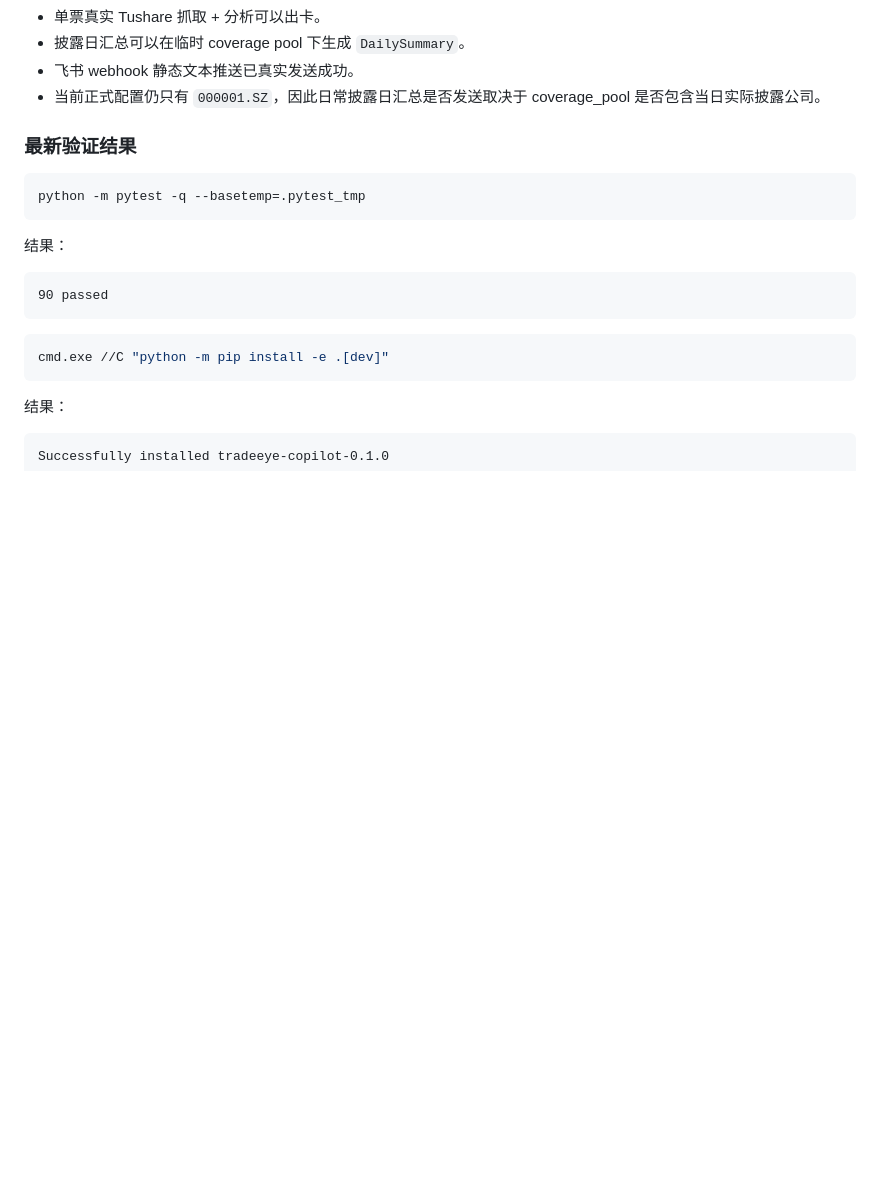
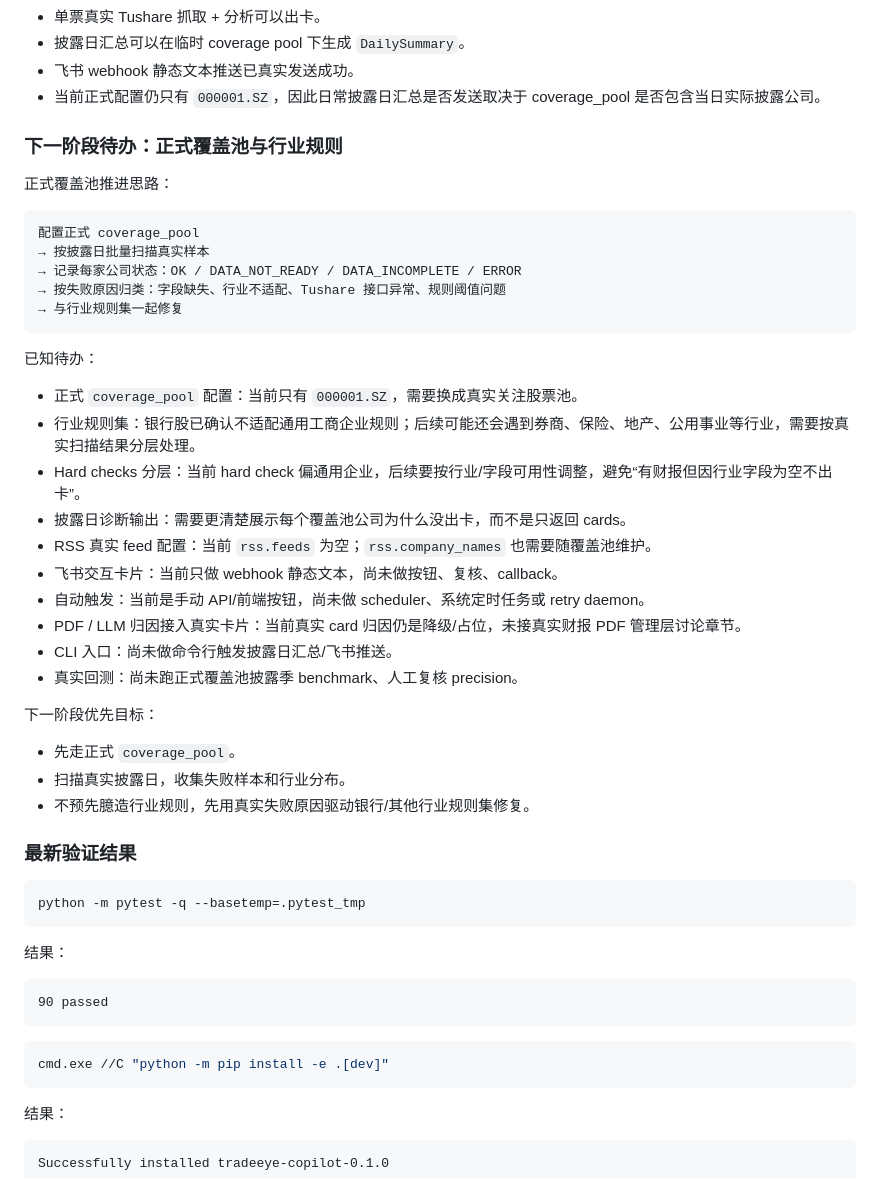
Before and after one commit to daoyezongzi/tradeeye-copilot, a Markdown page: docs/development-log.md, the part around the change. Rendered like a GitHub page; blank space fills up the shorter version.

Commit message:
docs: record coverage pool and industry rule TODOs
Document next-stage work for formal coverage-pool scanning, industry-specific rule fixes, RSS configuration, and operational follow-ups.

Co-Authored-By: Claude GPT-5.5 <noreply@anthropic.com>

````diff
--- a/docs/development-log.md
+++ b/docs/development-log.md
@@ -123,6 +123,37 @@ FEISHU_REASON=ok
 - 披露日汇总可以在临时 coverage pool 下生成 `DailySummary`。
 - 飞书 webhook 静态文本推送已真实发送成功。
 - 当前正式配置仍只有 `000001.SZ`，因此日常披露日汇总是否发送取决于 coverage_pool 是否包含当日实际披露公司。
+
+### 下一阶段待办：正式覆盖池与行业规则
+
+正式覆盖池推进思路：
+
+```text
+配置正式 coverage_pool
+→ 按披露日批量扫描真实样本
+→ 记录每家公司状态：OK / DATA_NOT_READY / DATA_INCOMPLETE / ERROR
+→ 按失败原因归类：字段缺失、行业不适配、Tushare 接口异常、规则阈值问题
+→ 与行业规则集一起修复
+```
+
+已知待办：
+
+- 正式 `coverage_pool` 配置：当前只有 `000001.SZ`，需要换成真实关注股票池。
+- 行业规则集：银行股已确认不适配通用工商企业规则；后续可能还会遇到券商、保险、地产、公用事业等行业，需要按真实扫描结果分层处理。
+- Hard checks 分层：当前 hard check 偏通用企业，后续要按行业/字段可用性调整，避免“有财报但因行业字段为空不出卡”。
+- 披露日诊断输出：需要更清楚展示每个覆盖池公司为什么没出卡，而不是只返回 cards。
+- RSS 真实 feed 配置：当前 `rss.feeds` 为空；`rss.company_names` 也需要随覆盖池维护。
+- 飞书交互卡片：当前只做 webhook 静态文本，尚未做按钮、复核、callback。
+- 自动触发：当前是手动 API/前端按钮，尚未做 scheduler、系统定时任务或 retry daemon。
+- PDF / LLM 归因接入真实卡片：当前真实 card 归因仍是降级/占位，未接真实财报 PDF 管理层讨论章节。
+- CLI 入口：尚未做命令行触发披露日汇总/飞书推送。
+- 真实回测：尚未跑正式覆盖池披露季 benchmark、人工复核 precision。
+
+下一阶段优先目标：
+
+- 先走正式 `coverage_pool`。
+- 扫描真实披露日，收集失败样本和行业分布。
+- 不预先臆造行业规则，先用真实失败原因驱动银行/其他行业规则集修复。
 
 ### 最新验证结果
 
````
